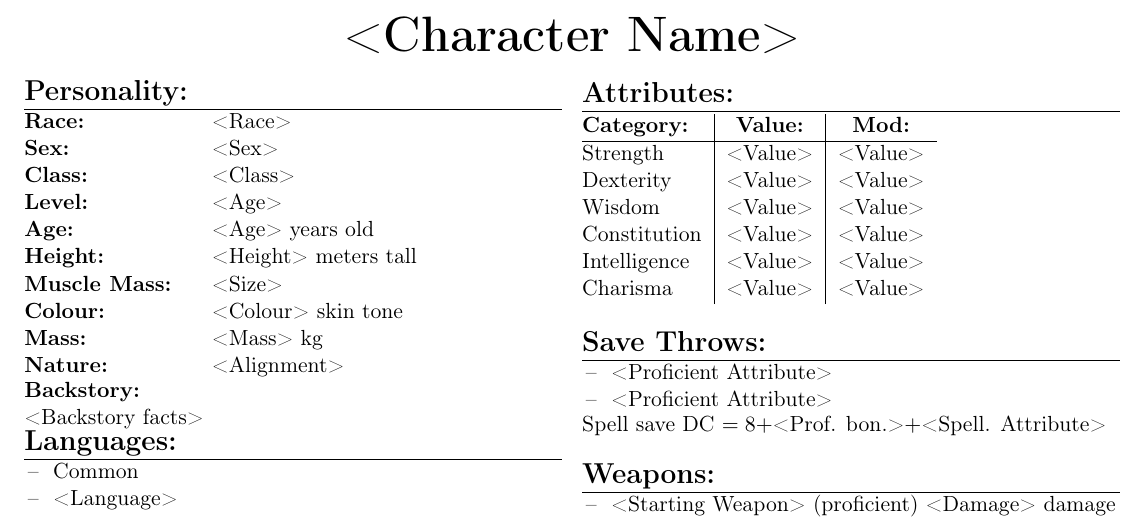
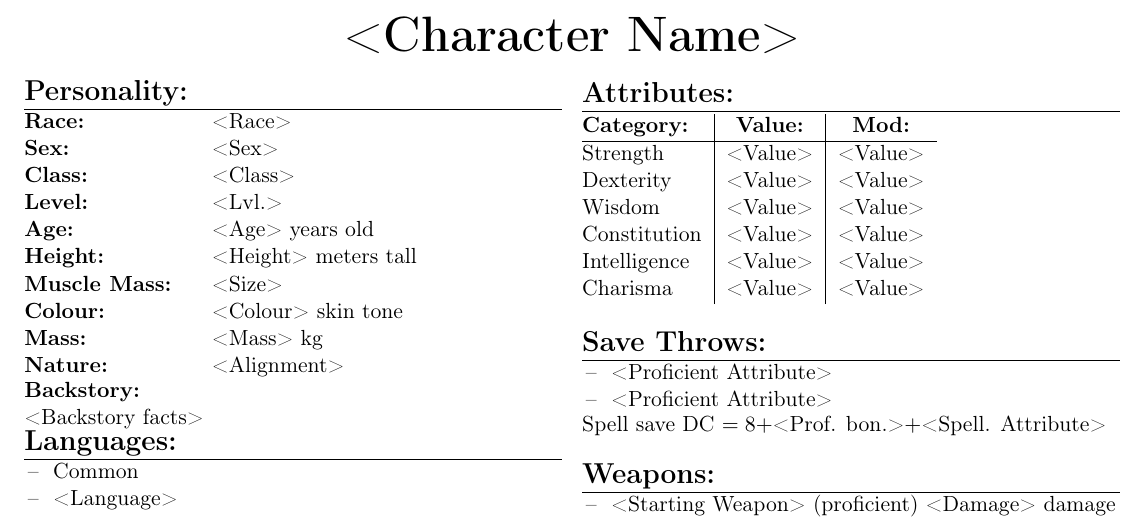
Before and after one commit to MrTorstein/DnD, a LaTeX document (Character Sheets/Character sheet template.tex): part of page 1 of 3, cut so that both start at the same text. Compiled offline with pdfLaTeX.

Commit message:
Minor spelling improvements

```diff
--- a/Character Sheets/Character sheet template.tex
+++ b/Character Sheets/Character sheet template.tex
@@ -23,6 +23,7 @@
 \newcommand{\available}{$\square$}
 \newcommand{\tabitem}{~~\llap{--}~~}
 \newcommand{\tabtabitem}{~~~~~~\llap{$\bullet$}~~}
+\newcommand{\tabtabtabitem}{~~~~~~~~~\llap{$\star$}~~}
 
 \definecolor{url}{rgb}{0.1, 0.1, 0.4}
 
@@ -46,7 +47,7 @@
 \textbf{Race:} 					& <Race>	 			\\
 \textbf{Sex:} 					& <Sex> 				\\
 \textbf{Class:}					& <Class>				\\
-\textbf{Level:} 				& <Age>					\\
+\textbf{Level:} 				& <Lvl.>				\\
 \textbf{Age:} 					& <Age> years old		\\
 \textbf{Height:} 				& <Height> meters tall 	\\
 \textbf{Muscle Mass:} 			& <Size> 				\\
```
Also changed, not shown: Character Sheets/Character sheet template.pdf.
